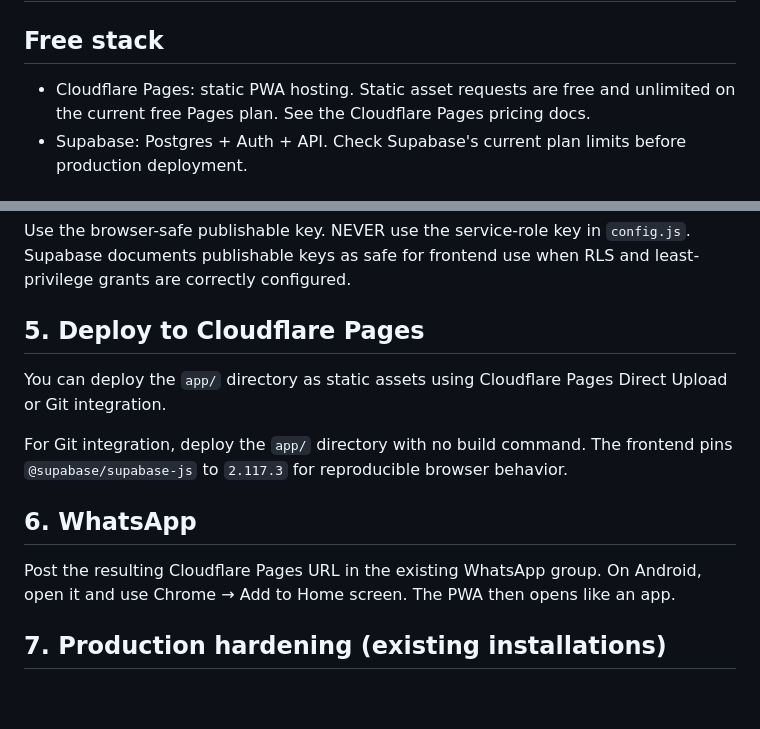
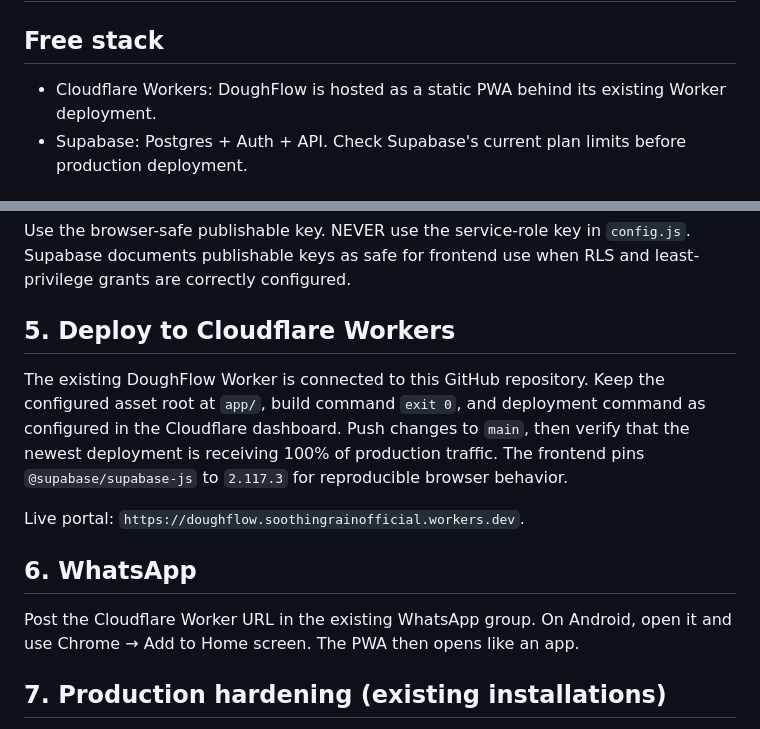
Before and after one commit to soothara/Doughflow, a Markdown page: docs/DEPLOY.md, 2 parts joined by grey strips. GitHub-like rendering; blank space fills up the shorter version.

Commit message:
Align deployment instructions with the existing Cloudflare Worker

```diff
--- a/docs/DEPLOY.md
+++ b/docs/DEPLOY.md
@@ -1,7 +1,7 @@
 # DoughFlow v1 deployment
 
 ## Free stack
-- Cloudflare Pages: static PWA hosting. Static asset requests are free and unlimited on the current free Pages plan. See the Cloudflare Pages pricing docs.
+- Cloudflare Workers: DoughFlow is hosted as a static PWA behind its existing Worker deployment.
 - Supabase: Postgres + Auth + API. Check Supabase's current plan limits before production deployment.
 
 ## 1. Create Supabase project
@@ -26,13 +26,13 @@ Copy `app/config.example.js` to `app/config.js` and set:
 
 Use the browser-safe publishable key. NEVER use the service-role key in `config.js`. Supabase documents publishable keys as safe for frontend use when RLS and least-privilege grants are correctly configured.
 
-## 5. Deploy to Cloudflare Pages
-You can deploy the `app/` directory as static assets using Cloudflare Pages Direct Upload or Git integration.
+## 5. Deploy to Cloudflare Workers
+The existing DoughFlow Worker is connected to this GitHub repository. Keep the configured asset root at `app/`, build command `exit 0`, and deployment command as configured in the Cloudflare dashboard. Push changes to `main`, then verify that the newest deployment is receiving 100% of production traffic. The frontend pins `@supabase/supabase-js` to `2.117.3` for reproducible browser behavior.
 
-For Git integration, deploy the `app/` directory with no build command. The frontend pins `@supabase/supabase-js` to `2.117.3` for reproducible browser behavior.
+Live portal: `https://doughflow.soothingrainofficial.workers.dev`.
 
 ## 6. WhatsApp
-Post the resulting Cloudflare Pages URL in the existing WhatsApp group. On Android, open it and use Chrome → Add to Home screen. The PWA then opens like an app.
+Post the Cloudflare Worker URL in the existing WhatsApp group. On Android, open it and use Chrome → Add to Home screen. The PWA then opens like an app.
 
 ## 7. Production hardening (existing installations)
 
```
